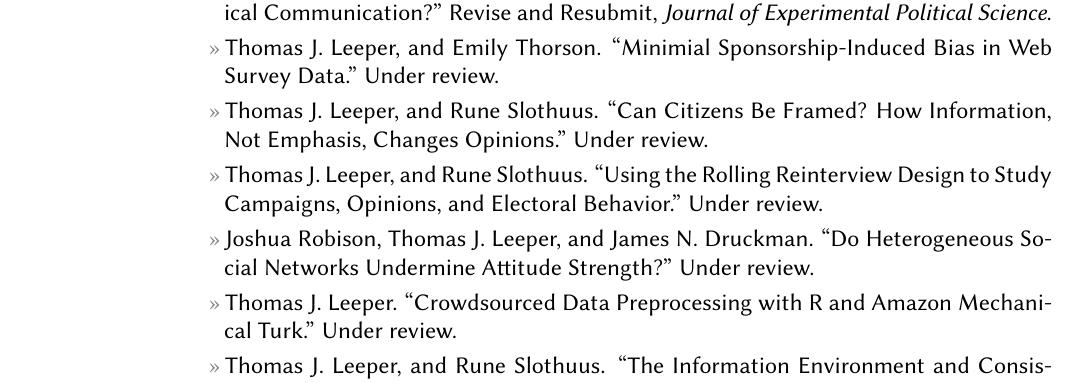
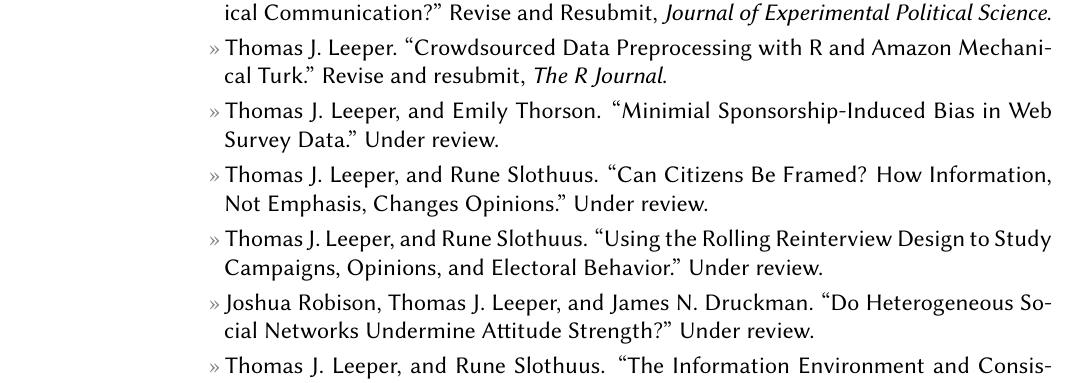
Before and after one commit to leeper/leeper.github.io, a LaTeX CV (cv/cv.tex): part of page 3 of 12, cut so that both start at the same text. Compiled offline with pdfLaTeX.

Commit message:
update RJournal article status

```diff
--- a/cv/cv.tex
+++ b/cv/cv.tex
@@ -99,11 +99,11 @@ ORCID: \href{http://orcid.org/0000-0003-4097-6326}{0000-0003-4097-6326}
 	\entry{Thomas J. Leeper. 2008. ``Youth Voice Research: Findings, Gaps and Trends.'' \textit{The Generator} 26:1.}
 \topic{Working Papers and Papers Under Review}
 	\entry{Thomas J. Leeper. ``How Does Treatment Self-Selection Affect Inferences About Political Communication?'' Revise and Resubmit, \textit{Journal of Experimental Political Science}.}
+	\entry{Thomas J. Leeper. ``Crowdsourced Data Preprocessing with R and Amazon Mechanical Turk.'' Revise and resubmit, \textit{The R Journal}.}
 	\entry{Thomas J. Leeper, and Emily Thorson. ``Minimial Sponsorship-Induced Bias in Web Survey Data.'' Under review.}
 	\entry{Thomas J. Leeper, and Rune Slothuus. ``Can Citizens Be Framed? How Information, Not Emphasis, Changes Opinions.'' Under review.}
 	\entry{Thomas J. Leeper, and Rune Slothuus. ``Using the Rolling Reinterview Design to Study Campaigns, Opinions, and Electoral Behavior.'' Under review.}
 	\entry{Joshua Robison, Thomas J. Leeper, and James N. Druckman. ``Do Heterogeneous Social Networks Undermine Attitude Strength?'' Under review.}
-	\entry{Thomas J. Leeper. ``Crowdsourced Data Preprocessing with R and Amazon Mechanical Turk.'' Under review.}
 	\entry{Thomas J. Leeper, and Rune Slothuus. ``The Information Environment and Consistency in Citizens' Policy Opinions.''}
 	\entry{Thomas J. Leeper. ``The Roles of Media Choice and Media Effects in Political Knowledge Gaps.''}
 	\entry{Thomas J. Leeper. ``Are Important Attitudes More Stable? Revisiting the Evidence.''}
```
